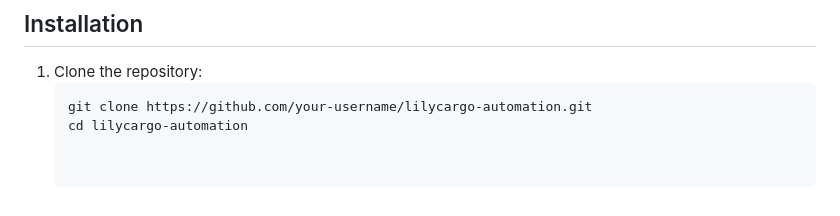
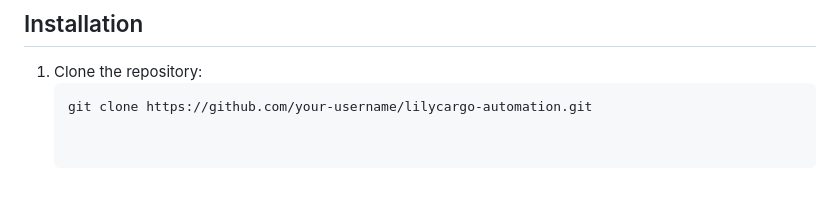
Before and after one commit to BabarMumtaz/SCMS, a Markdown page: README.md, the part around the change. Rendered like a GitHub page.

````diff
--- a/README.md
+++ b/README.md
@@ -138,4 +138,3 @@ To use this framework, ensure you have the following prerequisites installed:
 1. Clone the repository:
    ```bash
    git clone https://github.com/your-username/lilycargo-automation.git
-   cd lilycargo-automation
````
